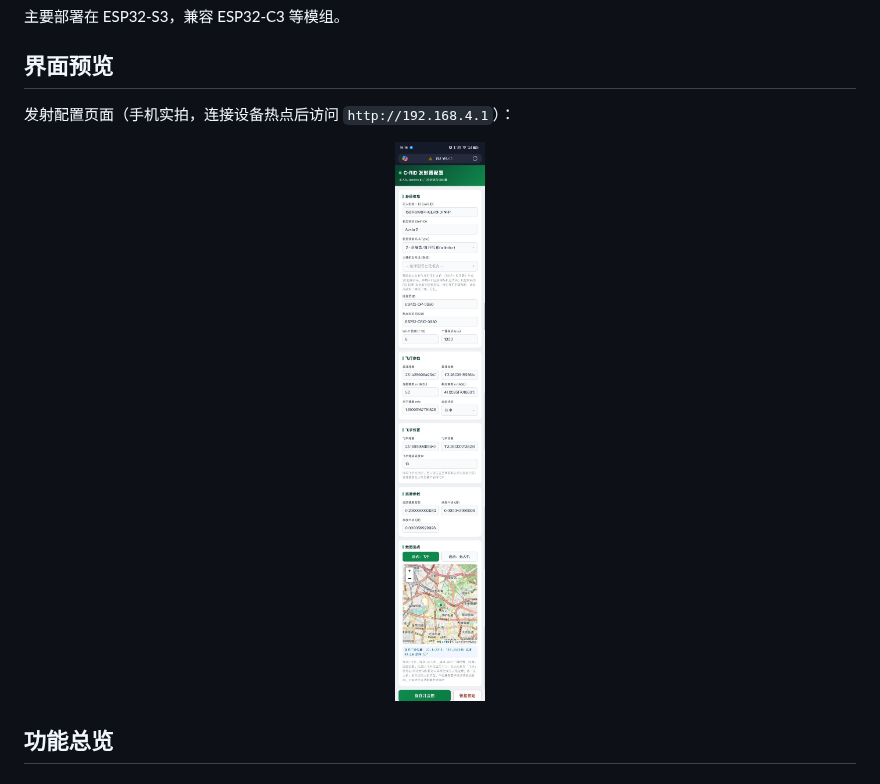
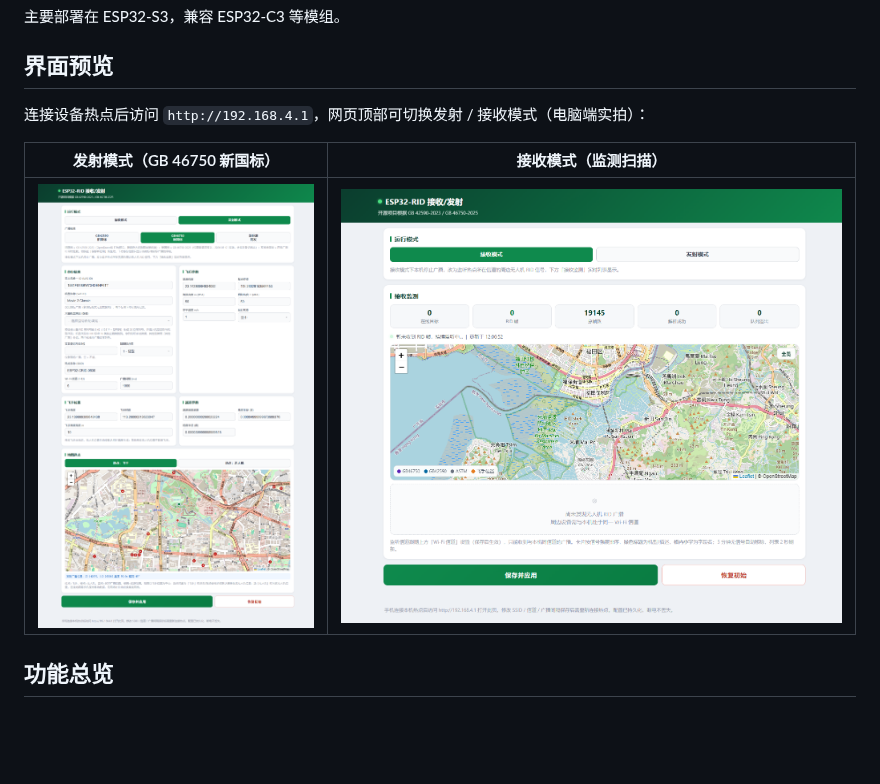
Before and after one commit to sd1471123/esp32-ChinaRemoteID_Scan_Sim, a Markdown page: README.md, the part around the change. GitHub-like rendering; pictures changed too: docs/webui_rx.png (added), docs/webui_tx.png (added), docs/webui_v2_screenshot.jpg (deleted); blank space fills up the shorter version.

Commit message:
docs: replace old mobile screenshot with live TX/RX mode captures (desktop, OSM tiles)

```diff
--- a/README.md
+++ b/README.md
@@ -10,9 +10,11 @@ ESP32 无人机 Remote ID **广播（模拟）/ 接收（扫描）一体固件**
 
 ## 界面预览
 
-发射配置页面（手机实拍，连接设备热点后访问 `http://192.168.4.1`）：
+连接设备热点后访问 `http://192.168.4.1`，网页顶部可切换发射 / 接收模式（电脑端实拍）：
 
-<p align="center"><img src="docs/webui_v2_screenshot.jpg" width="360" alt="网页配置界面截图"></p>
+| 发射模式（GB 46750 新国标） | 接收模式（监测扫描） |
+|---|---|
+| ![发射模式](docs/webui_tx.png) | ![接收模式](docs/webui_rx.png) |
 
 ## 功能总览
 
```
